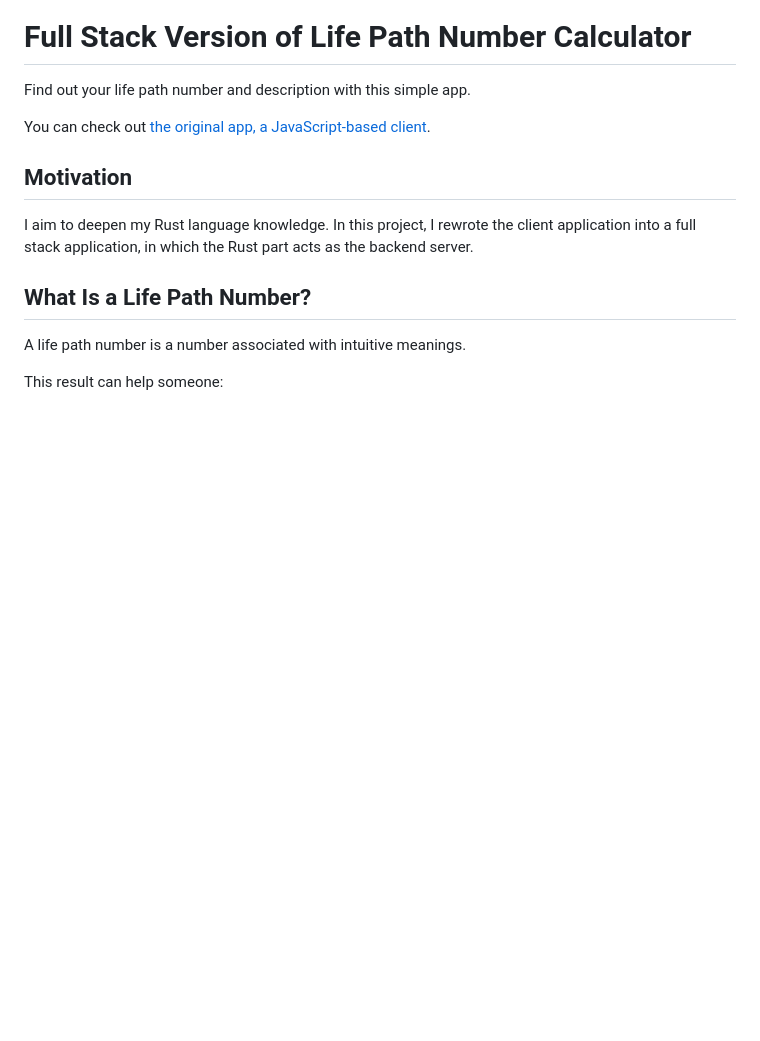
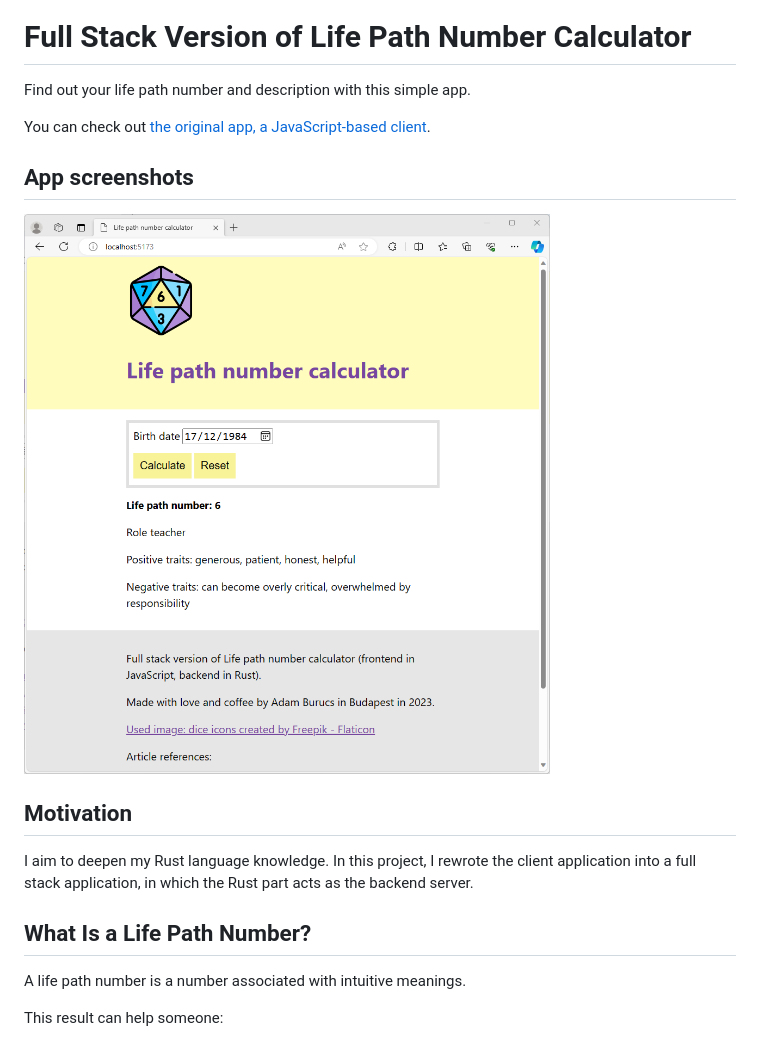
Before and after one commit to krondorl/lpn-fullstack, a Markdown page: README.md, the part around the change. GitHub-like rendering; pictures changed too: docs/lpn-app-screen-in-browser.png (added); blank space fills up the shorter version.

Commit message:
feat(docs): add app screenshot

```diff
--- a/README.md
+++ b/README.md
@@ -5,6 +5,10 @@
 Find out your life path number and description with this simple app.
 
 You can check out [the original app, a JavaScript-based client](https://github.com/krondorl/life-path-number).
+
+## App screenshots
+
+![App screenshot in browser](/docs/lpn-app-screen-in-browser.png "App screenshot in browser")
 
 ## Motivation
 
```
